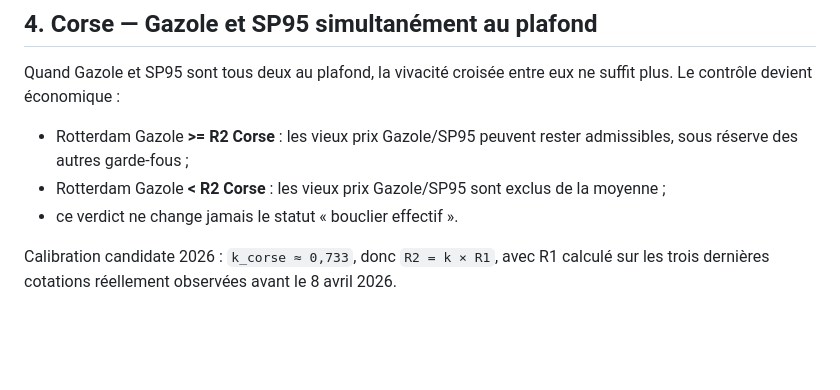
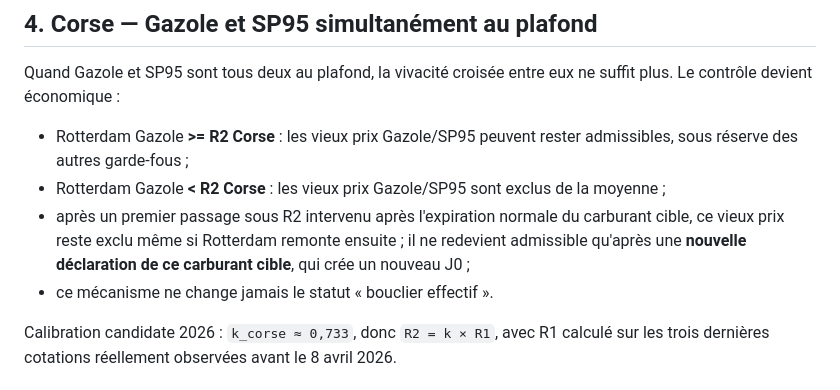
Before and after one commit to FredericP555/carburantscorse1, a Markdown page: docs/45d-shield-policy.md, the part around the change. Drawn GitHub-style; blank space fills up the shorter version.

Commit message:
Document persistent R2 exclusion

```diff
--- a/docs/45d-shield-policy.md
+++ b/docs/45d-shield-policy.md
@@ -33,7 +33,8 @@ Quand Gazole et SP95 sont tous deux au plafond, la vivacité croisée entre eux
 
 - Rotterdam Gazole **>= R2 Corse** : les vieux prix Gazole/SP95 peuvent rester admissibles, sous réserve des autres garde-fous ;
 - Rotterdam Gazole **< R2 Corse** : les vieux prix Gazole/SP95 sont exclus de la moyenne ;
-- ce verdict ne change jamais le statut « bouclier effectif ».
+- après un premier passage sous R2 intervenu après l'expiration normale du carburant cible, ce vieux prix reste exclu même si Rotterdam remonte ensuite ; il ne redevient admissible qu'après une **nouvelle déclaration de ce carburant cible**, qui crée un nouveau J0 ;
+- ce mécanisme ne change jamais le statut « bouclier effectif ».
 
 Calibration candidate 2026 : `k_corse ≈ 0,733`, donc `R2 = k × R1`, avec R1 calculé sur les trois dernières cotations réellement observées avant le 8 avril 2026.
 
```
